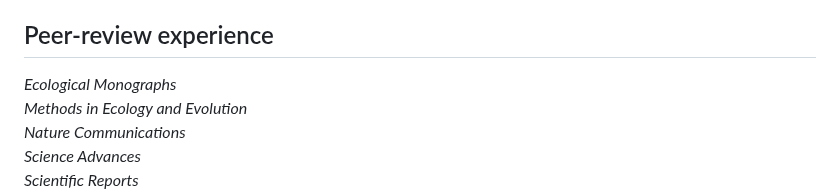
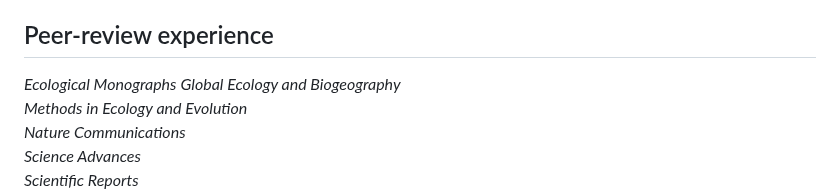
Before and after one commit to LewisAJones/cv-markdown, a Markdown page: README.md, the part around the change. Rendered like a GitHub page.

```diff
--- a/README.md
+++ b/README.md
@@ -316,6 +316,7 @@ Co-organised and ran the annual meeting of the Palaeontological Association
 ## Peer-review experience
 
 *Ecological Monographs*
+*Global Ecology and Biogeography*
 *Methods in Ecology and Evolution*
 *Nature Communications*
 *Science Advances*
```
